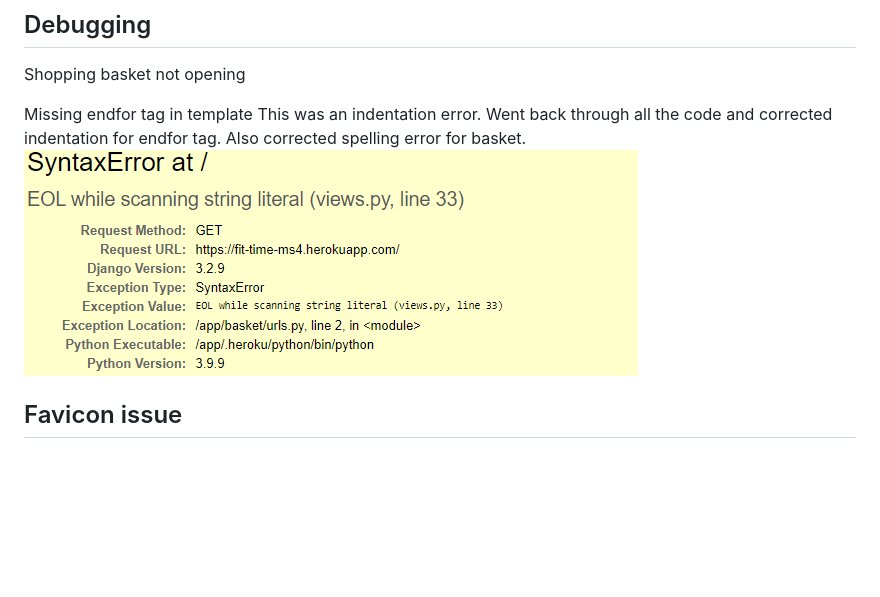
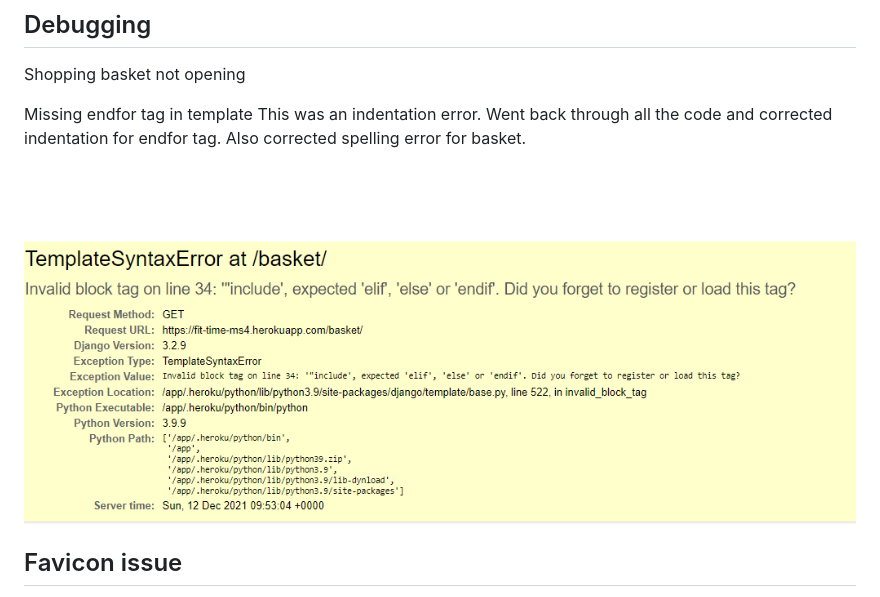
Before and after one commit to Leah1977/Fit_Time_MS4, a Markdown page: TESTING.md, the part around the change. GitHub-like rendering; pictures changed too: media/testingimages/blocktagmissing.png (added); blank space fills up the shorter version.

Commit message:
Add images to Testing

```diff
--- a/TESTING.md
+++ b/TESTING.md
@@ -87,7 +87,7 @@ Missing endfor tag in template
 This was an indentation error.
 Went back through all the code and corrected indentation for endfor tag.
 Also corrected spelling error for basket.
-![BasketError](media/testingimages/syntax_error_basket.png)
+![BasketError](media/testingimages/blocktagmissing.png)
 
 
 ## Favicon issue
```
Also changed, not shown: 1 other file.
